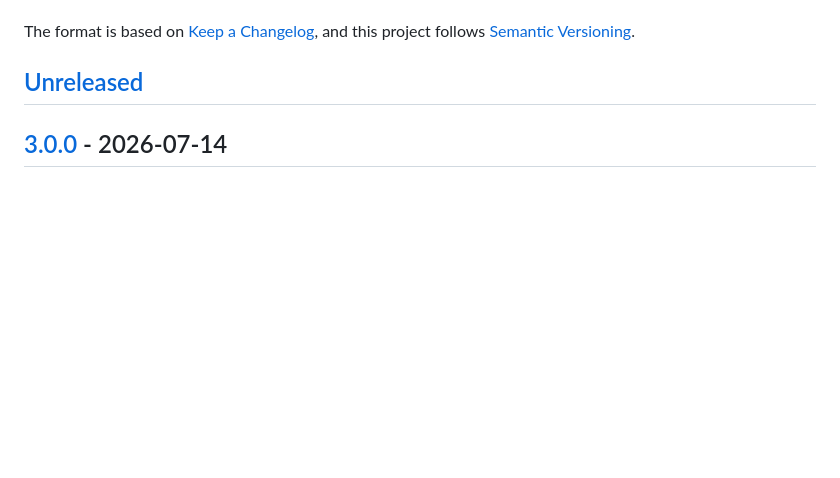
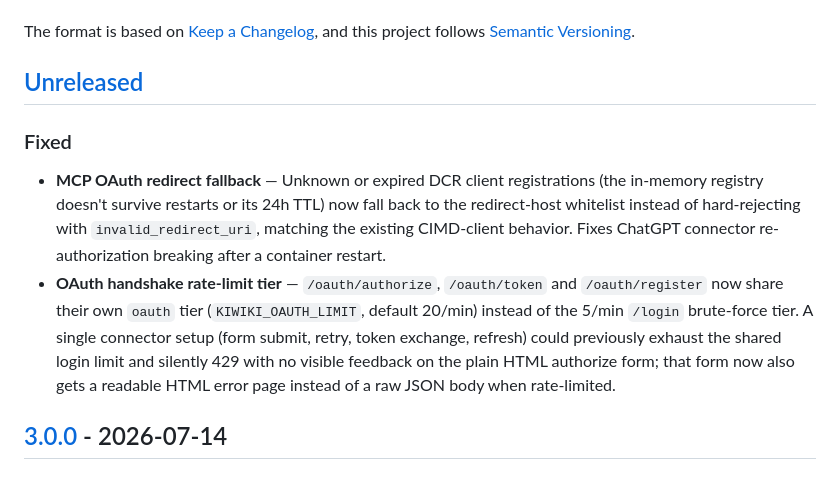
Before and after one commit to natorus87/kiwiki, a Markdown page: CHANGELOG.md, the part around the change. GitHub-like rendering; blank space fills up the shorter version.

Commit message:
docs: changelog entries for oauth redirect fallback and rate-limit fix
Co-Authored-By: Claude Fable 5 <noreply@anthropic.com>
Claude-Session: https://claude.ai/code/session_01LTdRG4m4cySHjv54yzTsMW

```diff
--- a/CHANGELOG.md
+++ b/CHANGELOG.md
@@ -6,6 +6,10 @@ The format is based on [Keep a Changelog](https://keepachangelog.com/en/1.0.0/),
 and this project follows [Semantic Versioning](https://semver.org/spec/v2.0.0.html).
 
 ## [Unreleased]
+
+### Fixed
+- **MCP OAuth redirect fallback** — Unknown or expired DCR client registrations (the in-memory registry doesn't survive restarts or its 24h TTL) now fall back to the redirect-host whitelist instead of hard-rejecting with `invalid_redirect_uri`, matching the existing CIMD-client behavior. Fixes ChatGPT connector re-authorization breaking after a container restart.
+- **OAuth handshake rate-limit tier** — `/oauth/authorize`, `/oauth/token` and `/oauth/register` now share their own `oauth` tier (`KIWIKI_OAUTH_LIMIT`, default 20/min) instead of the 5/min `/login` brute-force tier. A single connector setup (form submit, retry, token exchange, refresh) could previously exhaust the shared login limit and silently 429 with no visible feedback on the plain HTML authorize form; that form now also gets a readable HTML error page instead of a raw JSON body when rate-limited.
 
 ## [3.0.0] - 2026-07-14
 
```
